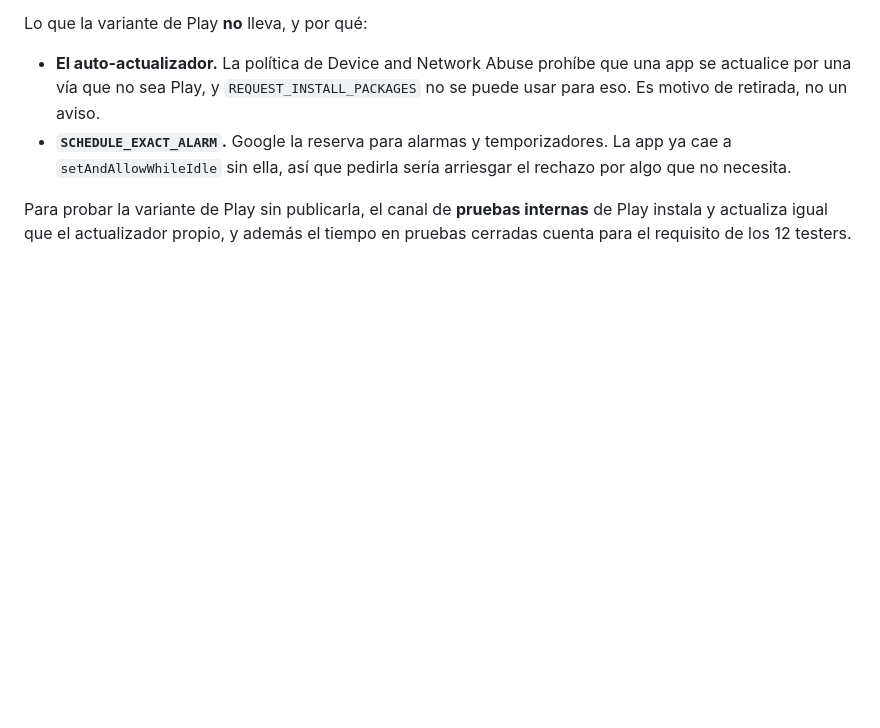
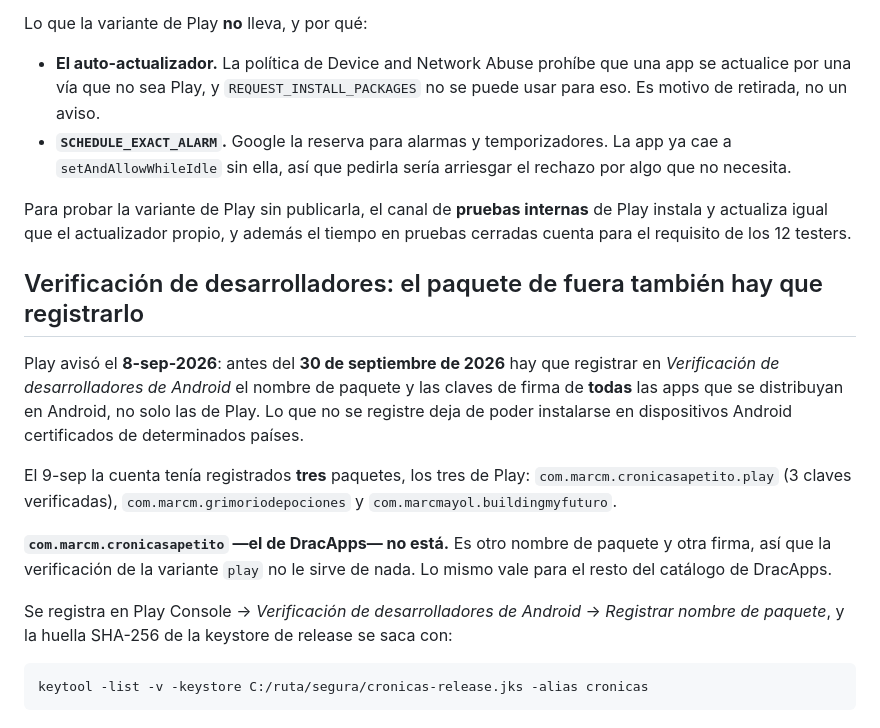
Before and after one commit to marcmayol/cronicas-del-apetito, a Markdown page: PUBLICAR.md, the part around the change. Drawn GitHub-style; blank space fills up the shorter version.

Commit message:
El paquete de DracApps se queda fuera de la verificación de Android
Play registró los tres paquetes de la tienda, pero el que se instala desde
DracApps es otro nombre y otra firma: sin registrarlo antes del 30-sep-2026
deja de poder instalarse en dispositivos certificados de algunos países.

Claude-Session: https://claude.ai/code/session_019HpsaNWa5iaBa5LNwaRv1Y

````diff
--- a/PUBLICAR.md
+++ b/PUBLICAR.md
@@ -114,3 +114,27 @@ Lo que la variante de Play **no** lleva, y por qué:
 Para probar la variante de Play sin publicarla, el canal de **pruebas internas**
 de Play instala y actualiza igual que el actualizador propio, y además el tiempo
 en pruebas cerradas cuenta para el requisito de los 12 testers.
+
+## Verificación de desarrolladores: el paquete de fuera también hay que registrarlo
+
+Play avisó el **8-sep-2026**: antes del **30 de septiembre de 2026** hay que
+registrar en *Verificación de desarrolladores de Android* el nombre de paquete y
+las claves de firma de **todas** las apps que se distribuyan en Android, no solo
+las de Play. Lo que no se registre deja de poder instalarse en dispositivos
+Android certificados de determinados países.
+
+El 9-sep la cuenta tenía registrados **tres** paquetes, los tres de Play:
+`com.marcm.cronicasapetito.play` (3 claves verificadas),
+`com.marcm.grimoriodepociones` y `com.marcmayol.buildingmyfuturo`.
+
+**`com.marcm.cronicasapetito` —el de DracApps— no está.** Es otro nombre de
+paquete y otra firma, así que la verificación de la variante `play` no le sirve
+de nada. Lo mismo vale para el resto del catálogo de DracApps.
+
+Se registra en Play Console → *Verificación de desarrolladores de Android* →
+*Registrar nombre de paquete*, y la huella SHA-256 de la keystore de release se
+saca con:
+
+```bash
+keytool -list -v -keystore C:/ruta/segura/cronicas-release.jks -alias cronicas
+```
````
